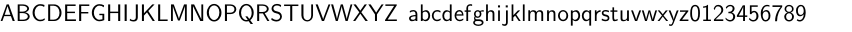
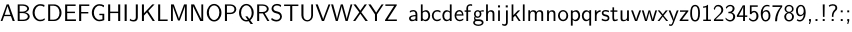
Before and after one commit to kisonecat/countdot, a LaTeX figure (fonts/sffamily-modern-glyphs.tex, which reads fonts/glyphs.tex): the whole page. Compiled offline with XeLaTeX.

Commit message:
More glyphs in the TeX fonts

```diff
--- a/fonts/glyphs.tex
+++ b/fonts/glyphs.tex
@@ -62,3 +62,9 @@ z\spacer%
 7\spacer%
 8\spacer%
 9\spacer%
+,\spacer%
+.\spacer%
+!\spacer%
+?\spacer%
+:\spacer%
+;\spacer%
```
Also changed, not shown: game.lua (+2 -2 lines).
